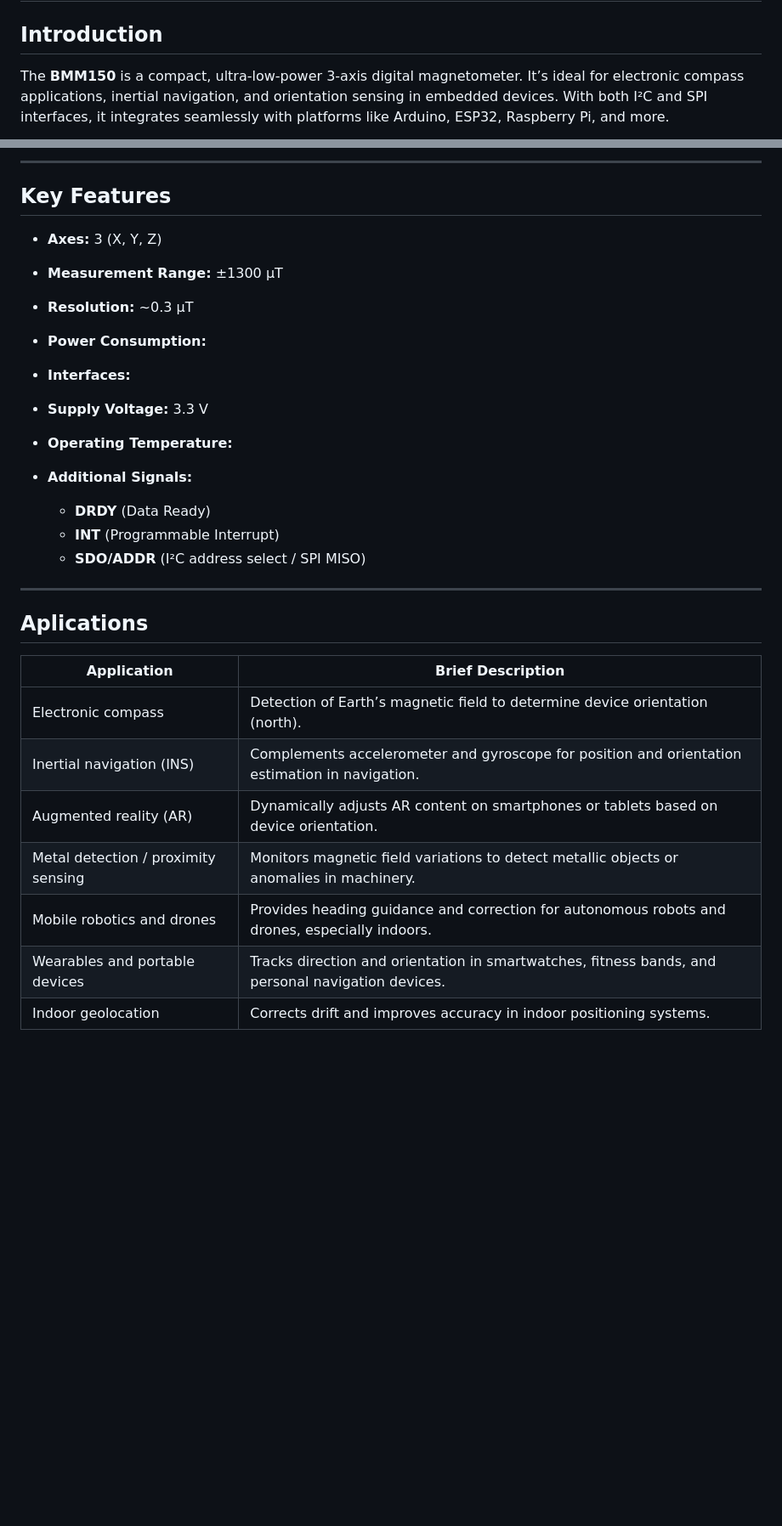
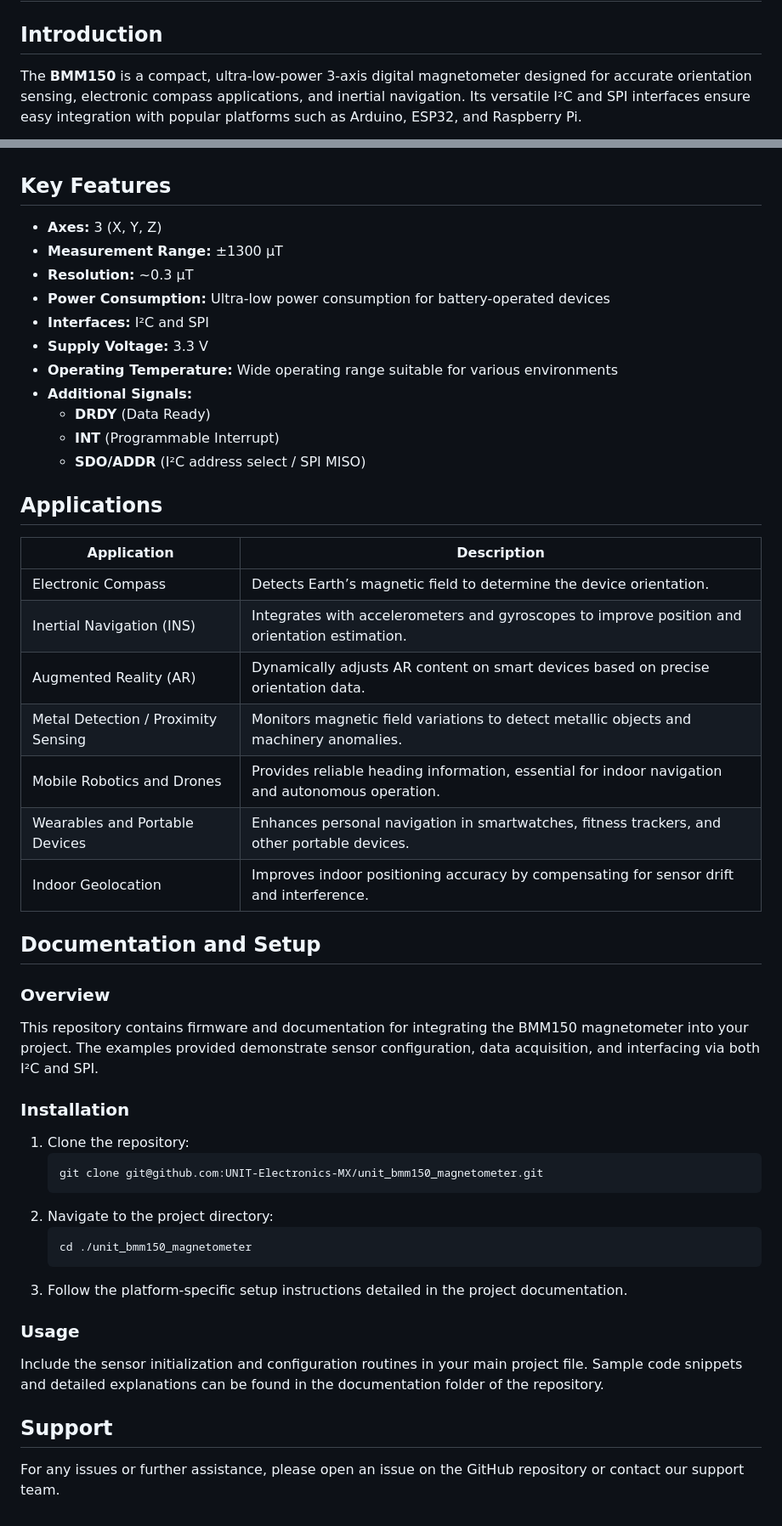
Before and after one commit to UNIT-Electronics-MX/unit_bmm150_magnetometer, a Markdown page: README.md, 2 parts joined by grey strips. Shown: that part at 85% size. Drawn GitHub-style; blank space fills up the shorter version.

Commit message:
docs: update README, brief description

````diff
--- a/README.md
+++ b/README.md
@@ -1,5 +1,5 @@
 # Magnetometer BMM150
 
 ## Introduction
-The **BMM150** is a compact, ultra-low-power 3-axis digital magnetometer. It’s ideal for electronic compass applications, inertial navigation, and orientation sensing in embedded devices. With both I²C and SPI interfaces, it integrates seamlessly with platforms like Arduino, ESP32, Raspberry Pi, and more.
+The **BMM150** is a compact, ultra-low-power 3-axis digital magnetometer designed for accurate orientation sensing, electronic compass applications, and inertial navigation. Its versatile I²C and SPI interfaces ensure easy integration with popular platforms such as Arduino, ESP32, and Raspberry Pi.
 
@@ -7,30 +7,52 @@ The **BMM150** is a compact, ultra-low-power 3-axis digital magnetometer. It’s
 
----
+
 
 ## Key Features
 - **Axes:** 3 (X, Y, Z)
-
 - **Measurement Range:** ±1300 µT
 - **Resolution:** ~0.3 µT
-- **Power Consumption:**
-- **Interfaces:**
+- **Power Consumption:** Ultra-low power consumption for battery-operated devices
+- **Interfaces:** I²C and SPI
 - **Supply Voltage:** 3.3 V
-- **Operating Temperature:**
+- **Operating Temperature:** Wide operating range suitable for various environments
 - **Additional Signals:**
   - **DRDY** (Data Ready)
   - **INT** (Programmable Interrupt)
   - **SDO/ADDR** (I²C address select / SPI MISO)
 
----
 
-## Aplications
+## Applications
 
-| Application                           | Brief Description                                                                                 |
+| Application                           | Description                                                                                       |
 | ------------------------------------- | ------------------------------------------------------------------------------------------------- |
-| Electronic compass                    | Detection of Earth’s magnetic field to determine device orientation (north).                      |
-| Inertial navigation (INS)             | Complements accelerometer and gyroscope for position and orientation estimation in navigation.    |
-| Augmented reality (AR)                | Dynamically adjusts AR content on smartphones or tablets based on device orientation.             |
-| Metal detection / proximity sensing   | Monitors magnetic field variations to detect metallic objects or anomalies in machinery.          |
-| Mobile robotics and drones            | Provides heading guidance and correction for autonomous robots and drones, especially indoors.    |
-| Wearables and portable devices        | Tracks direction and orientation in smartwatches, fitness bands, and personal navigation devices.|
-| Indoor geolocation                    | Corrects drift and improves accuracy in indoor positioning systems.                               |
+| Electronic Compass                    | Detects Earth’s magnetic field to determine the device orientation.                             |
+| Inertial Navigation (INS)             | Integrates with accelerometers and gyroscopes to improve position and orientation estimation.    |
+| Augmented Reality (AR)                | Dynamically adjusts AR content on smart devices based on precise orientation data.                |
+| Metal Detection / Proximity Sensing   | Monitors magnetic field variations to detect metallic objects and machinery anomalies.           |
+| Mobile Robotics and Drones            | Provides reliable heading information, essential for indoor navigation and autonomous operation. |
+| Wearables and Portable Devices        | Enhances personal navigation in smartwatches, fitness trackers, and other portable devices.        |
+| Indoor Geolocation                    | Improves indoor positioning accuracy by compensating for sensor drift and interference.          |
+
+## Documentation and Setup
+
+### Overview
+This repository contains firmware and documentation for integrating the BMM150 magnetometer into your project. The examples provided demonstrate sensor configuration, data acquisition, and interfacing via both I²C and SPI.
+
+### Installation
+1. Clone the repository:
+   ```
+   git clone git@github.com:UNIT-Electronics-MX/unit_bmm150_magnetometer.git
+   ```
+2. Navigate to the project directory:
+   ```
+   cd ./unit_bmm150_magnetometer
+   ```
+3. Follow the platform-specific setup instructions detailed in the project documentation.
+
+### Usage
+Include the sensor initialization and configuration routines in your main project file. Sample code snippets and detailed explanations can be found in the documentation folder of the repository.
+
+
+
+## Support
+For any issues or further assistance, please open an issue on the GitHub repository or contact our support team.
````
Also changed, not shown: other parts of README.md (+1 -1 lines), hardware/resources/product.png (added).
